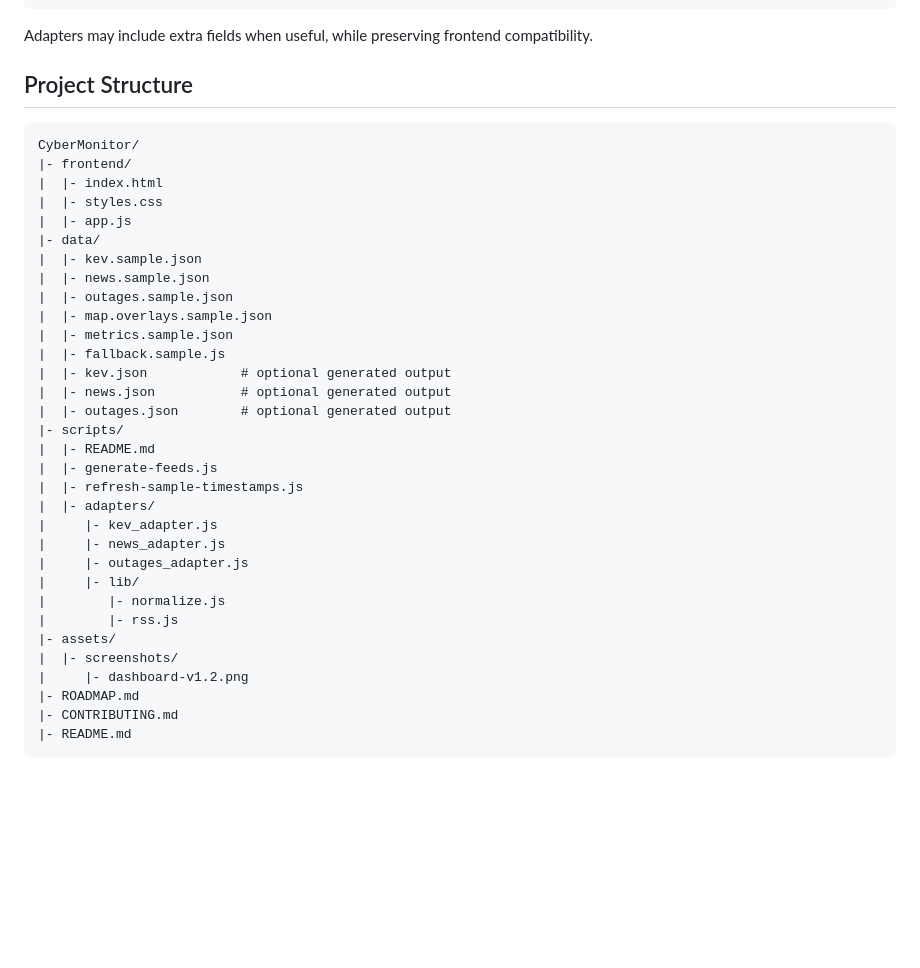
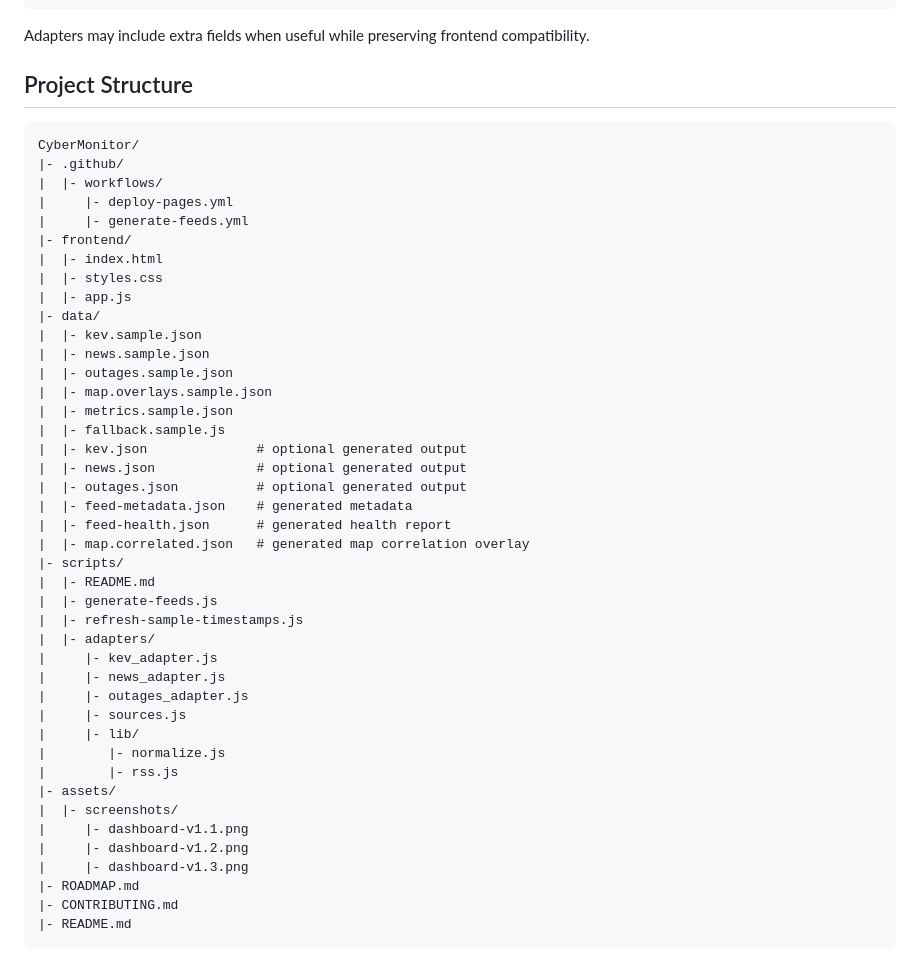
Before and after one commit to knothead53/CyberMonitor, a Markdown page: README.md, the part around one of its changes. Rendered like a GitHub page; blank space fills up the shorter version.

````diff
--- a/README.md
+++ b/README.md
@@ -122,12 +166,16 @@ All panel feeds normalize to this shape:
 }
 ```
 
-Adapters may include extra fields when useful, while preserving frontend compatibility.
+Adapters may include extra fields when useful while preserving frontend compatibility.
 
 ## Project Structure
 
 ```text
 CyberMonitor/
+|- .github/
+|  |- workflows/
+|     |- deploy-pages.yml
+|     |- generate-feeds.yml
 |- frontend/
 |  |- index.html
 |  |- styles.css
@@ -139,9 +187,12 @@ CyberMonitor/
 |  |- map.overlays.sample.json
 |  |- metrics.sample.json
 |  |- fallback.sample.js
-|  |- kev.json            # optional generated output
-|  |- news.json           # optional generated output
-|  |- outages.json        # optional generated output
+|  |- kev.json              # optional generated output
+|  |- news.json             # optional generated output
+|  |- outages.json          # optional generated output
+|  |- feed-metadata.json    # generated metadata
+|  |- feed-health.json      # generated health report
+|  |- map.correlated.json   # generated map correlation overlay
 |- scripts/
 |  |- README.md
 |  |- generate-feeds.js
@@ -150,12 +201,15 @@ CyberMonitor/
 |     |- kev_adapter.js
 |     |- news_adapter.js
 |     |- outages_adapter.js
+|     |- sources.js
 |     |- lib/
 |        |- normalize.js
 |        |- rss.js
 |- assets/
 |  |- screenshots/
+|     |- dashboard-v1.1.png
 |     |- dashboard-v1.2.png
+|     |- dashboard-v1.3.png
 |- ROADMAP.md
 |- CONTRIBUTING.md
 |- README.md
````
Also changed, not shown: other parts of README.md (+92 -48 lines), ROADMAP.md (+21 -9 lines), scripts/README.md (+82 -51 lines), assets/screenshots/dashboard-v1.4.png (added).
